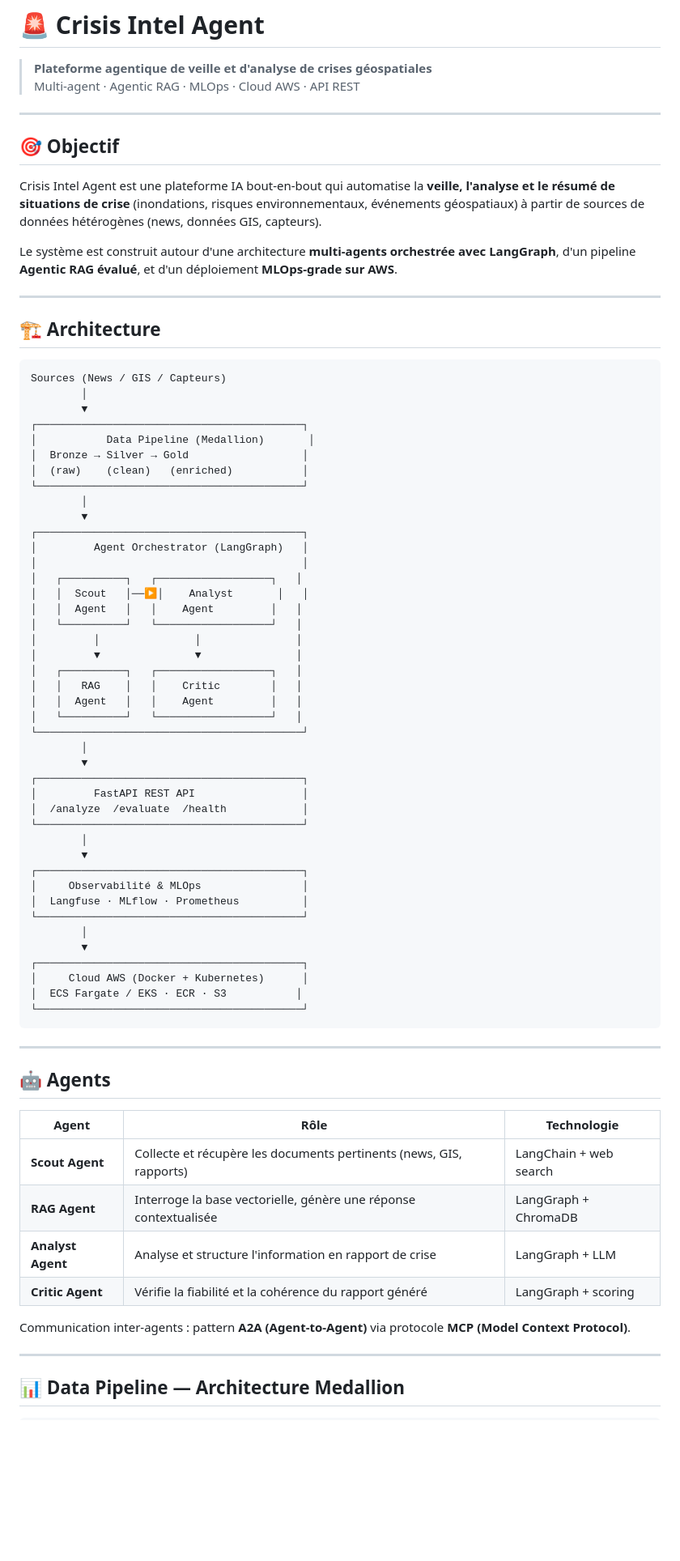
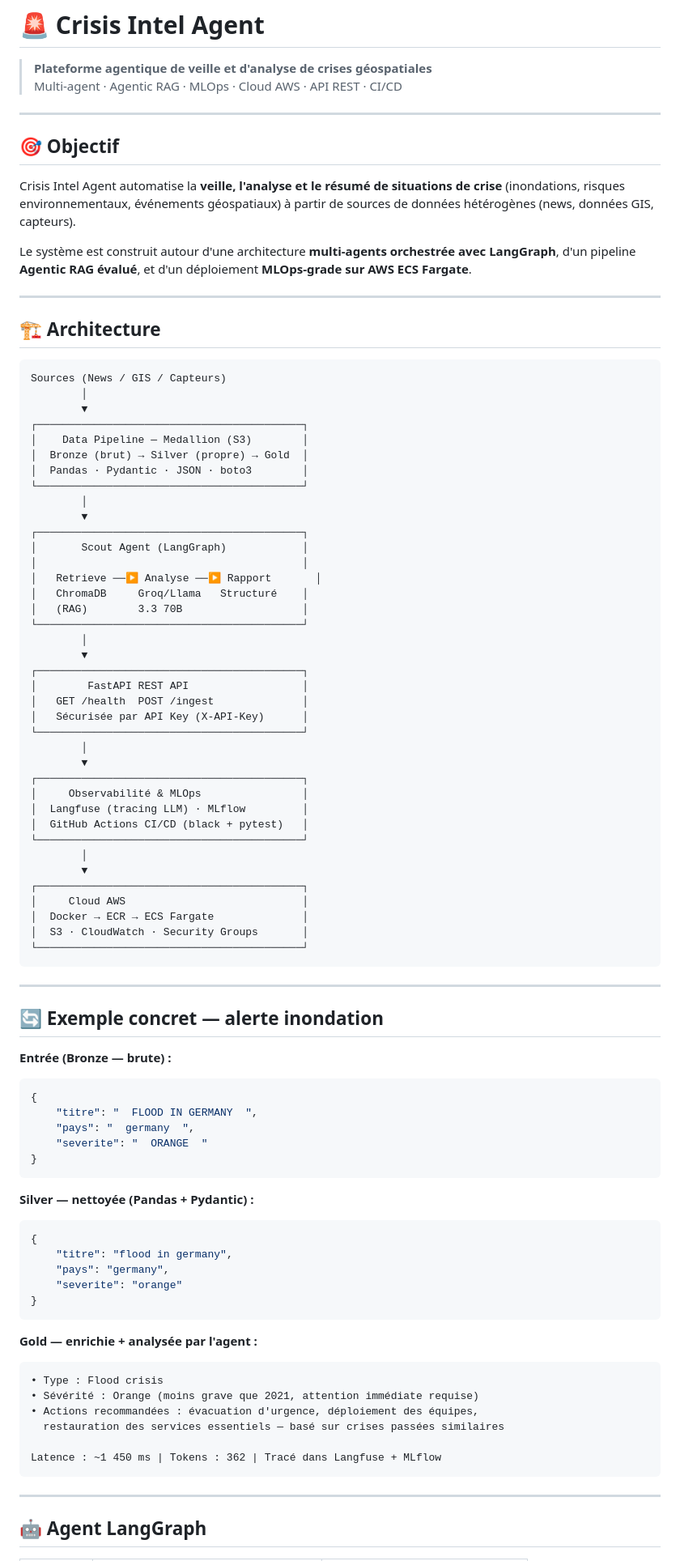
Before and after one commit to FatimaChahal/crisis-intel-agent, a Markdown page: README.md, the part around one of its changes. Shown at 81% size. Rendered like a GitHub page; blank space fills up the shorter version.

````diff
--- a/README.md
+++ b/README.md
@@ -1,15 +1,15 @@
 # 🚨 Crisis Intel Agent
 
 > **Plateforme agentique de veille et d'analyse de crises géospatiales**
-> Multi-agent · Agentic RAG · MLOps · Cloud AWS · API REST
+> Multi-agent · Agentic RAG · MLOps · Cloud AWS · API REST · CI/CD
 
 ---
 
 ## 🎯 Objectif
 
-Crisis Intel Agent est une plateforme IA bout-en-bout qui automatise la **veille, l'analyse et le résumé de situations de crise** (inondations, risques environnementaux, événements géospatiaux) à partir de sources de données hétérogènes (news, données GIS, capteurs).
+Crisis Intel Agent automatise la **veille, l'analyse et le résumé de situations de crise** (inondations, risques environnementaux, événements géospatiaux) à partir de sources de données hétérogènes (news, données GIS, capteurs).
 
-Le système est construit autour d'une architecture **multi-agents orchestrée avec LangGraph**, d'un pipeline **Agentic RAG évalué**, et d'un déploiement **MLOps-grade sur AWS**.
+Le système est construit autour d'une architecture **multi-agents orchestrée avec LangGraph**, d'un pipeline **Agentic RAG évalué**, et d'un déploiement **MLOps-grade sur AWS ECS Fargate**.
 
 ---
 
@@ -20,60 +20,75 @@ Sources (News / GIS / Capteurs)
         │
         ▼
 ┌──────────────────────────────────────────┐
-│           Data Pipeline (Medallion)       │
-│  Bronze → Silver → Gold                  │
-│  (raw)    (clean)   (enriched)           │
+│    Data Pipeline — Medallion (S3)        │
+│  Bronze (brut) → Silver (propre) → Gold  │
+│  Pandas · Pydantic · JSON · boto3        │
 └──────────────────────────────────────────┘
         │
         ▼
 ┌──────────────────────────────────────────┐
-│         Agent Orchestrator (LangGraph)   │
+│       Scout Agent (LangGraph)            │
 │                                          │
-│   ┌──────────┐   ┌──────────────────┐   │
-│   │  Scout   │──▶│    Analyst       │   │
-│   │  Agent   │   │    Agent         │   │
-│   └──────────┘   └──────────────────┘   │
-│         │               │               │
-│         ▼               ▼               │
-│   ┌──────────┐   ┌──────────────────┐   │
-│   │   RAG    │   │    Critic        │   │
-│   │  Agent   │   │    Agent         │   │
-│   └──────────┘   └──────────────────┘   │
+│   Retrieve ──▶ Analyse ──▶ Rapport       │
+│   ChromaDB     Groq/Llama   Structuré    │
+│   (RAG)        3.3 70B                   │
 └──────────────────────────────────────────┘
         │
         ▼
 ┌──────────────────────────────────────────┐
-│         FastAPI REST API                 │
-│  /analyze  /evaluate  /health            │
+│        FastAPI REST API                  │
+│   GET /health  POST /ingest              │
+│   Sécurisée par API Key (X-API-Key)      │
 └──────────────────────────────────────────┘
         │
         ▼
 ┌──────────────────────────────────────────┐
 │     Observabilité & MLOps                │
-│  Langfuse · MLflow · Prometheus          │
+│  Langfuse (tracing LLM) · MLflow         │
+│  GitHub Actions CI/CD (black + pytest)   │
 └──────────────────────────────────────────┘
         │
         ▼
 ┌──────────────────────────────────────────┐
-│     Cloud AWS (Docker + Kubernetes)      │
-│  ECS Fargate / EKS · ECR · S3           │
+│     Cloud AWS                            │
+│  Docker → ECR → ECS Fargate              │
+│  S3 · CloudWatch · Security Groups       │
 └──────────────────────────────────────────┘
 ```
 
 ---
 
-## 🤖 Agents
+## 🔄 Exemple concret — alerte inondation
 
-| Agent | Rôle | Technologie |
-|---|---|---|
-| **Scout Agent** | Collecte et récupère les documents pertinents (news, GIS, rapports) | LangChain + web search |
-| **RAG Agent** | Interroge la base vectorielle, génère une réponse contextualisée | LangGraph + ChromaDB |
-| **Analyst Agent** | Analyse et structure l'information en rapport de crise | LangGraph + LLM |
-| **Critic Agent** | Vérifie la fiabilité et la cohérence du rapport généré | LangGraph + scoring |
+**Entrée (Bronze — brute) :**
+```json
+{
+    "titre": "  FLOOD IN GERMANY  ",
+    "pays": "  germany  ",
+    "severite": "  ORANGE  "
+}
+```
 
-Communication inter-agents : pattern **A2A (Agent-to-Agent)** via protocole **MCP (Model Context Protocol)**.
+**Silver — nettoyée (Pandas + Pydantic) :**
+```json
+{
+    "titre": "flood in germany",
+    "pays": "germany",
+    "severite": "orange"
+}
+```
+
+**Gold — enrichie + analysée par l'agent :**
+```
+• Type : Flood crisis
+• Sévérité : Orange (moins grave que 2021, attention immédiate requise)
+• Actions recommandées : évacuation d'urgence, déploiement des équipes,
+  restauration des services essentiels — basé sur crises passées similaires
+
+Latence : ~1 450 ms | Tokens : 362 | Tracé dans Langfuse + MLflow
+```
 
 ---
 
-## 📊 Data Pipeline — Architecture Medallion
+## 🤖 Agent LangGraph
 
````
Also changed, not shown: other parts of README.md (+123 -84 lines).
